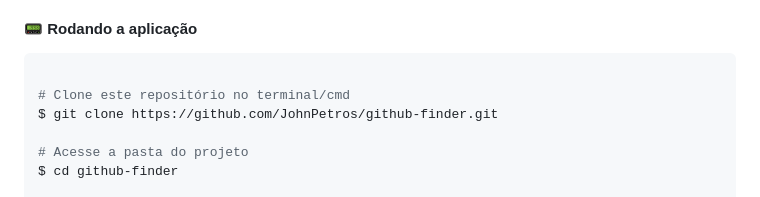
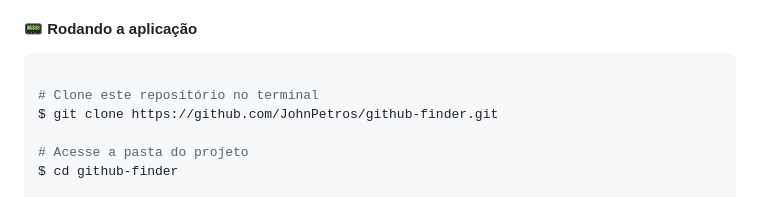
Before and after one commit to JohnPetros/github-finder, a Markdown page: README.md, the part around the change. Drawn GitHub-style.

Commit message:
📝 docs: Update readme

````diff
--- a/README.md
+++ b/README.md
@@ -63,7 +63,7 @@ Embora não seja obrigatório, para rodar a aplicação de uma forma mais práti
 
 ```bash
 
-# Clone este repositório no terminal/cmd
+# Clone este repositório no terminal
 $ git clone https://github.com/JohnPetros/github-finder.git
 
 # Acesse a pasta do projeto
````
